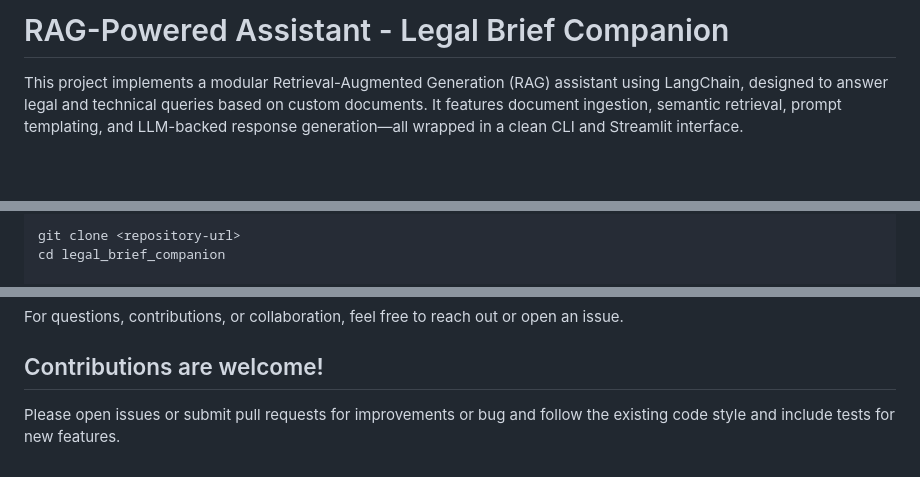
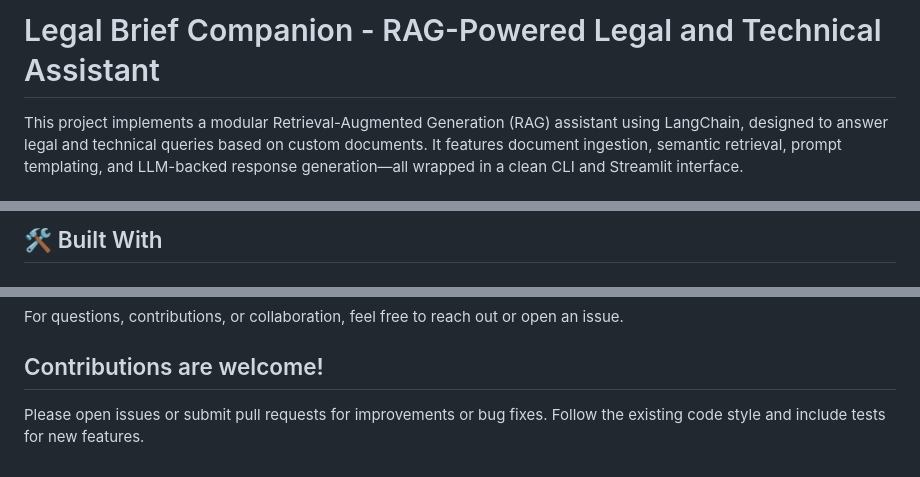
Before and after one commit to getishe/legal_brief_companion, a Markdown page: README.md, 3 parts joined by grey strips. GitHub-like rendering; blank space fills up the shorter version.

````diff
--- a/README.md
+++ b/README.md
@@ -1,4 +1,4 @@
-# RAG-Powered Assistant - Legal Brief Companion
+# Legal Brief Companion - RAG-Powered Legal and Technical Assistant
 
 This project implements a modular Retrieval-Augmented Generation (RAG) assistant using LangChain, designed to answer legal and technical queries based on custom documents. It features document ingestion, semantic retrieval, prompt templating, and LLM-backed response generation—all wrapped in a clean CLI and Streamlit interface.
 
@@ -47,5 +117,4 @@ legal_brief_companion/
 ```
 
-git clone <repository-url>
-cd legal_brief_companion
+## 🛠️ Built With
 
@@ -157,4 +140,4 @@ For questions, contributions, or collaboration, feel free to reach out or open a
 
 ## Contributions are welcome!
 
-Please open issues or submit pull requests for improvements or bug and follow the existing code style and include tests for new features.
+Please open issues or submit pull requests for improvements or bug fixes. Follow the existing code style and include tests for new features.
````
Also changed, not shown: other parts of README.md (+85 -101 lines).
